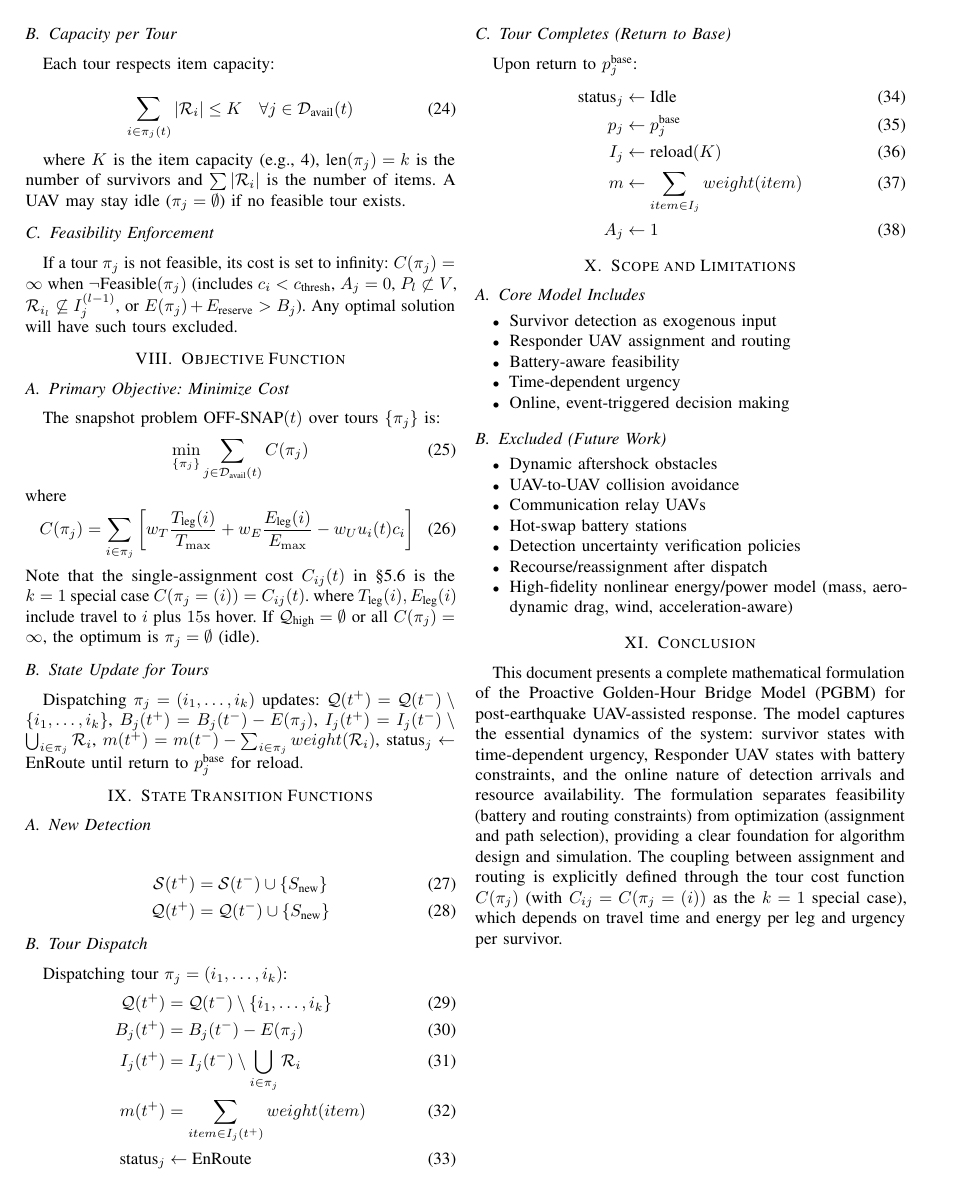
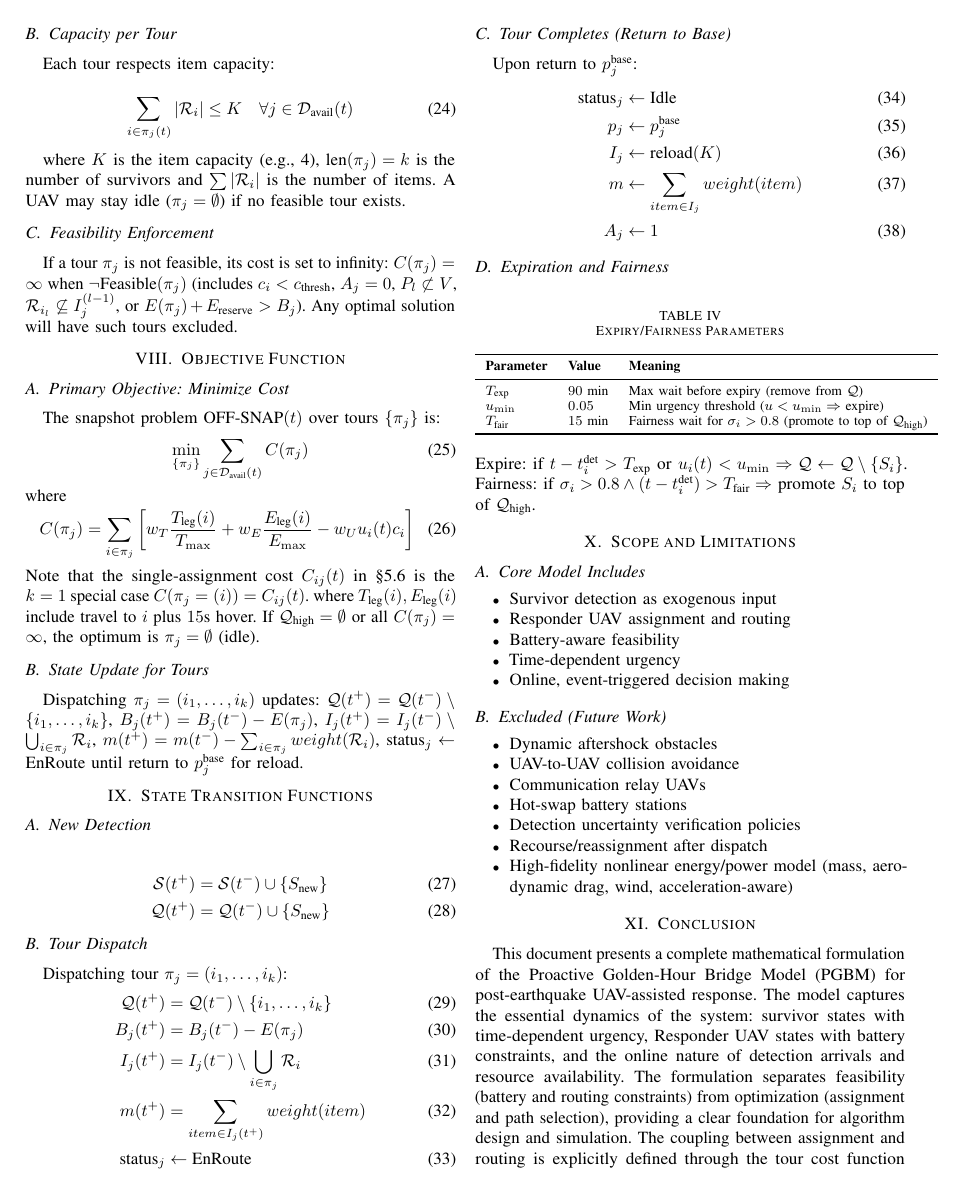
Before and after one commit to Tamim-Dewan/Thesis, a LaTeX paper (Problem Formulation/mathematical_model.tex): page 5 of 5 before the commit and page 5 of 6 after it. Compiled offline with pdfLaTeX.

Commit message:
B7: expiry/fairness table

```diff
--- a/Problem Formulation/mathematical_model.tex
+++ b/Problem Formulation/mathematical_model.tex
@@ -406,6 +406,23 @@ m &\leftarrow \sum_{item\in I_j} weight(item) \\
 A_j &\leftarrow 1
 \end{align}
 
+\subsection{Expiration and Fairness}
+\begin{table}[h]
+\centering
+\caption{Expiry/Fairness Parameters}
+\label{tab:expiry}
+\begin{tabular}{lll}
+\toprule
+\textbf{Parameter} & \textbf{Value} & \textbf{Meaning} \\
+\midrule
+$T_{\text{exp}}$ & $90$ min & Max wait before expiry (remove from $\mathcal{Q}$) \\
+$u_{\min}$ & $0.05$ & Min urgency threshold ($u<u_{\min}\Rightarrow$ expire) \\
+$T_{\text{fair}}$ & $15$ min & Fairness wait for $\sigma_i>0.8$ (promote to top of $\mathcal{Q}_{\text{high}}$) \\
+\bottomrule
+\end{tabular}
+\end{table}
+\noindent Expire: if $t-t_i^{\text{det}}>T_{\text{exp}}$ or $u_i(t)<u_{\min}\Rightarrow\mathcal{Q}\leftarrow\mathcal{Q}\setminus\{S_i\}$. Fairness: if $\sigma_i>0.8\land(t-t_i^{\text{det}})>T_{\text{fair}}\Rightarrow$ promote $S_i$ to top of $\mathcal{Q}_{\text{high}}$.
+
 \section{Scope and Limitations}
 
 \subsection{Core Model Includes}
```
